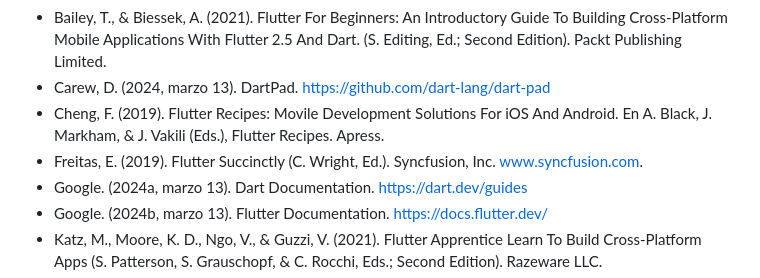
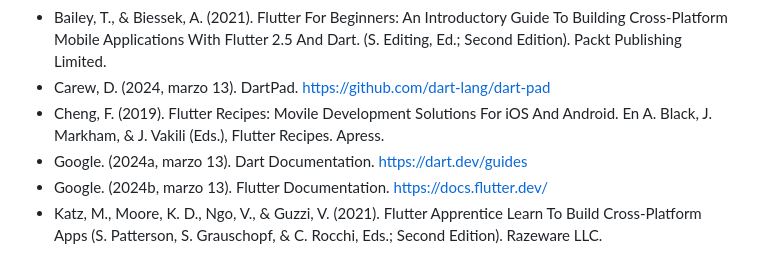
Before and after one commit to HuascarFedor/INF632-01-2025, a Markdown page: README.md, the part around the change. GitHub-like rendering.

Commit message:
mejoras en README 4

```diff
--- a/README.md
+++ b/README.md
@@ -51,7 +51,6 @@ Implementar aplicaciones móviles innovadoras, eficientes y de alta capacidad cu
 - Bailey, T., & Biessek, A. (2021). Flutter For Beginners: An Introductory Guide To Building Cross-Platform Mobile Applications With Flutter 2.5 And Dart. (S. Editing, Ed.; Second Edition). Packt Publishing Limited.
 - Carew, D. (2024, marzo 13). DartPad. https://github.com/dart-lang/dart-pad
 - Cheng, F. (2019). Flutter Recipes: Movile Development Solutions For iOS And Android. En A. Black, J. Markham, & J. Vakili (Eds.), Flutter Recipes. Apress.
-- Freitas, E. (2019). Flutter Succinctly (C. Wright, Ed.). Syncfusion, Inc. www.syncfusion.com.
 - Google. (2024a, marzo 13). Dart Documentation. https://dart.dev/guides
 - Google. (2024b, marzo 13). Flutter Documentation. https://docs.flutter.dev/
 - Katz, M., Moore, K. D., Ngo, V., & Guzzi, V. (2021). Flutter Apprentice Learn To Build Cross-Platform Apps (S. Patterson, S. Grauschopf, & C. Rocchi, Eds.; Second Edition). Razeware LLC.
```
